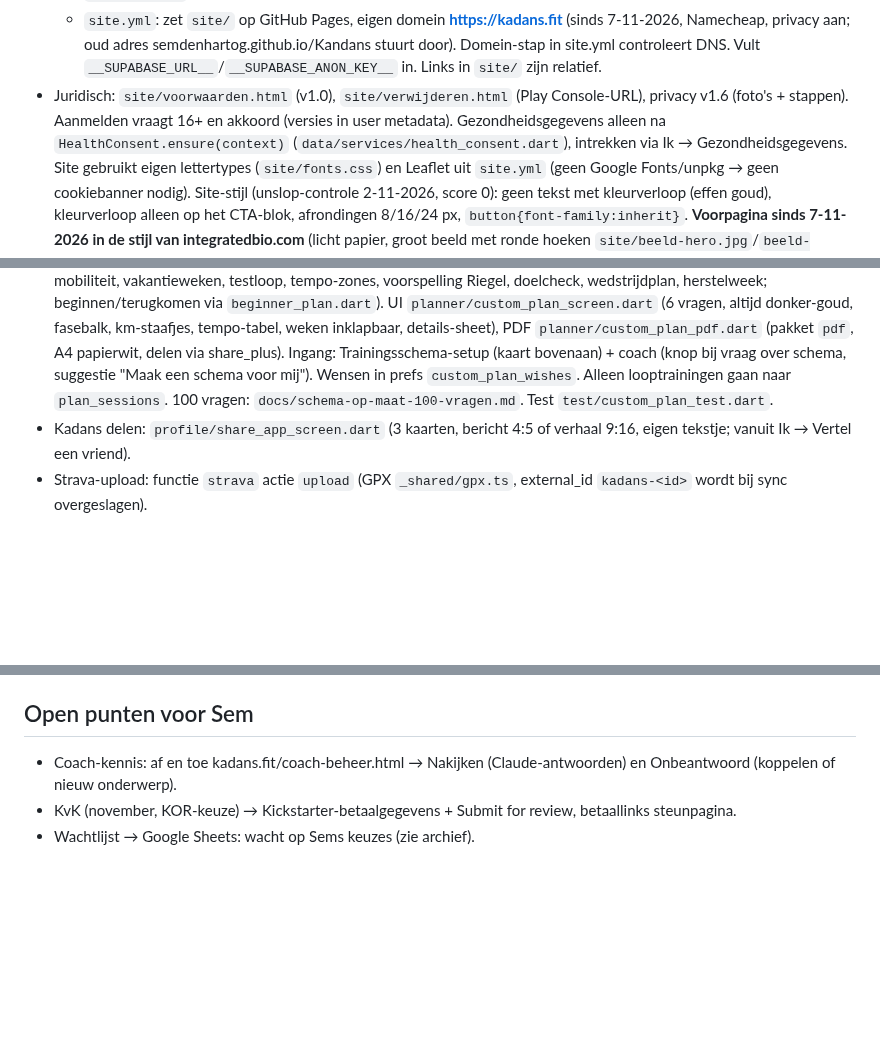
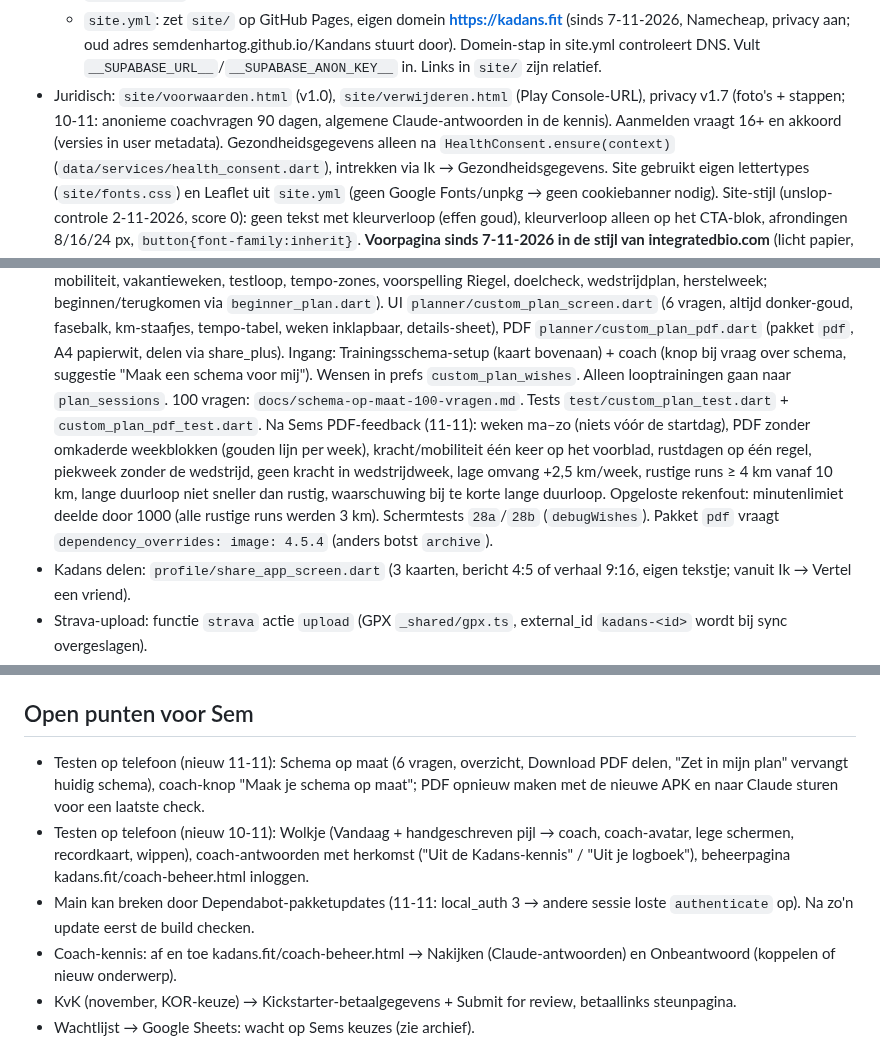
Before and after one commit to Semdenhartog/Kandans, a Markdown page: CLAUDE.md, 3 parts joined by grey strips. Drawn GitHub-style; blank space fills up the shorter version.

Commit message:
CLAUDE.md bijgewerkt (schema op maat, privacy 1.7, testpunten) [skip ci]
Co-Authored-By: Claude Opus 5.5 <noreply@anthropic.com>
Claude-Session: https://claude.ai/code/session_01G18Li7QJY1FmMdxAKBBSzW

```diff
--- a/CLAUDE.md
+++ b/CLAUDE.md
@@ -41,7 +41,7 @@ Lees dit eerst. Achtergrond en afgeronde zaken: `docs/overdracht-archief.md` (al
   - `site.yml`: zet `site/` op GitHub Pages, eigen domein **https://kadans.fit** (sinds 7-11-2026, Namecheap, privacy aan; oud adres
     semdenhartog.github.io/Kandans stuurt door). Domein-stap in site.yml controleert DNS. Vult
     `__SUPABASE_URL__`/`__SUPABASE_ANON_KEY__` in. Links in `site/` zijn relatief.
-- Juridisch: `site/voorwaarden.html` (v1.0), `site/verwijderen.html` (Play Console-URL), privacy v1.6 (foto's + stappen). Aanmelden vraagt 16+ en akkoord (versies in user metadata).
+- Juridisch: `site/voorwaarden.html` (v1.0), `site/verwijderen.html` (Play Console-URL), privacy v1.7 (foto's + stappen; 10-11: anonieme coachvragen 90 dagen, algemene Claude-antwoorden in de kennis). Aanmelden vraagt 16+ en akkoord (versies in user metadata).
   Gezondheidsgegevens alleen na `HealthConsent.ensure(context)` (`data/services/health_consent.dart`), intrekken via Ik → Gezondheidsgegevens.
   Site gebruikt eigen lettertypes (`site/fonts.css`) en Leaflet uit `site.yml` (geen Google Fonts/unpkg → geen cookiebanner nodig).
   Site-stijl (unslop-controle 2-11-2026, score 0): geen tekst met kleurverloop (effen goud), kleurverloop alleen op het CTA-blok,
@@ -193,7 +193,12 @@ Lees dit eerst. Achtergrond en afgeronde zaken: `docs/overdracht-archief.md` (al
   doelcheck, wedstrijdplan, herstelweek; beginnen/terugkomen via `beginner_plan.dart`). UI `planner/custom_plan_screen.dart` (6 vragen, altijd donker-goud,
   fasebalk, km-staafjes, tempo-tabel, weken inklapbaar, details-sheet), PDF `planner/custom_plan_pdf.dart` (pakket `pdf`, A4 papierwit, delen via share_plus).
   Ingang: Trainingsschema-setup (kaart bovenaan) + coach (knop bij vraag over schema, suggestie "Maak een schema voor mij"). Wensen in prefs `custom_plan_wishes`.
-  Alleen looptrainingen gaan naar `plan_sessions`. 100 vragen: `docs/schema-op-maat-100-vragen.md`. Test `test/custom_plan_test.dart`.
+  Alleen looptrainingen gaan naar `plan_sessions`. 100 vragen: `docs/schema-op-maat-100-vragen.md`. Tests `test/custom_plan_test.dart` + `custom_plan_pdf_test.dart`.
+  Na Sems PDF-feedback (11-11): weken ma–zo (niets vóór de startdag), PDF zonder omkaderde weekblokken (gouden lijn per week), kracht/mobiliteit
+  één keer op het voorblad, rustdagen op één regel, piekweek zonder de wedstrijd, geen kracht in wedstrijdweek, lage omvang +2,5 km/week,
+  rustige runs ≥ 4 km vanaf 10 km, lange duurloop niet sneller dan rustig, waarschuwing bij te korte lange duurloop.
+  Opgeloste rekenfout: minutenlimiet deelde door 1000 (alle rustige runs werden 3 km). Schermtests `28a`/`28b` (`debugWishes`).
+  Pakket `pdf` vraagt `dependency_overrides: image: 4.5.4` (anders botst `archive`).
 - Kadans delen: `profile/share_app_screen.dart` (3 kaarten, bericht 4:5 of verhaal 9:16, eigen tekstje; vanuit Ik → Vertel een vriend).
 - Strava-upload: functie `strava` actie `upload` (GPX `_shared/gpx.ts`, external_id `kadans-<id>` wordt bij sync overgeslagen).
 - **Kadans-stem:** edge function `tts` → **Google Cloud TTS, Chirp 3 HD (nl-NL)**, geheim `GOOGLE_TTS_KEY` (1 mln tekens/maand gratis;
@@ -224,6 +229,11 @@ Lees dit eerst. Achtergrond en afgeronde zaken: `docs/overdracht-archief.md` (al
 - Alles wat gebouwd is: `VERBETERPUNTEN.md`. Play Store: `docs/play-store.md`. Inkomsten: `docs/inkomsten.md`.
 
 ## Open punten voor Sem
+- Testen op telefoon (nieuw 11-11): Schema op maat (6 vragen, overzicht, Download PDF delen, "Zet in mijn plan" vervangt huidig schema),
+  coach-knop "Maak je schema op maat"; PDF opnieuw maken met de nieuwe APK en naar Claude sturen voor een laatste check.
+- Testen op telefoon (nieuw 10-11): Wolkje (Vandaag + handgeschreven pijl → coach, coach-avatar, lege schermen, recordkaart, wippen),
+  coach-antwoorden met herkomst ("Uit de Kadans-kennis" / "Uit je logboek"), beheerpagina kadans.fit/coach-beheer.html inloggen.
+- Main kan breken door Dependabot-pakketupdates (11-11: local_auth 3 → andere sessie loste `authenticate` op). Na zo'n update eerst de build checken.
 - Coach-kennis: af en toe kadans.fit/coach-beheer.html → Nakijken (Claude-antwoorden) en Onbeantwoord (koppelen of nieuw onderwerp).
 - KvK (november, KOR-keuze) → Kickstarter-betaalgegevens + Submit for review, betaallinks steunpagina.
 - Wachtlijst → Google Sheets: wacht op Sems keuzes (zie archief).
```
